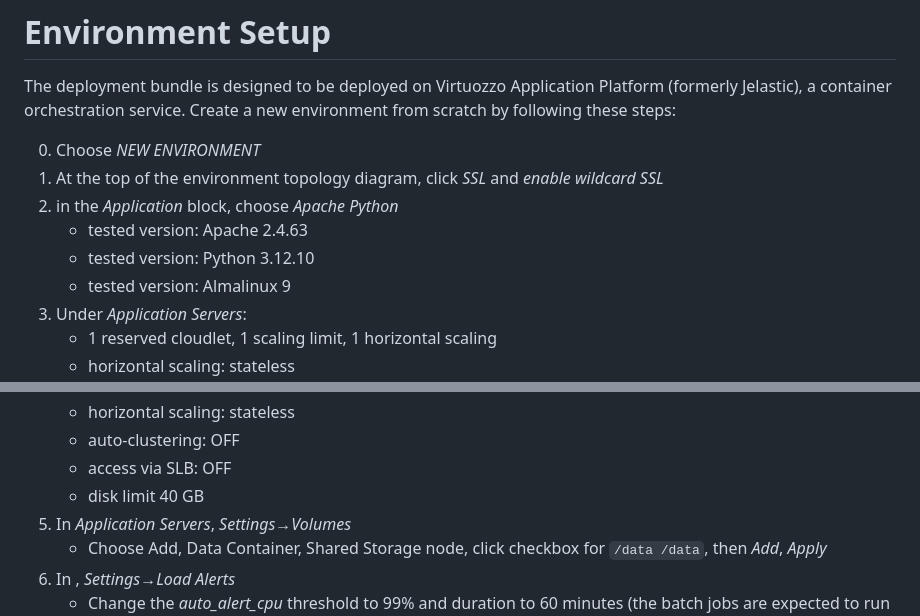
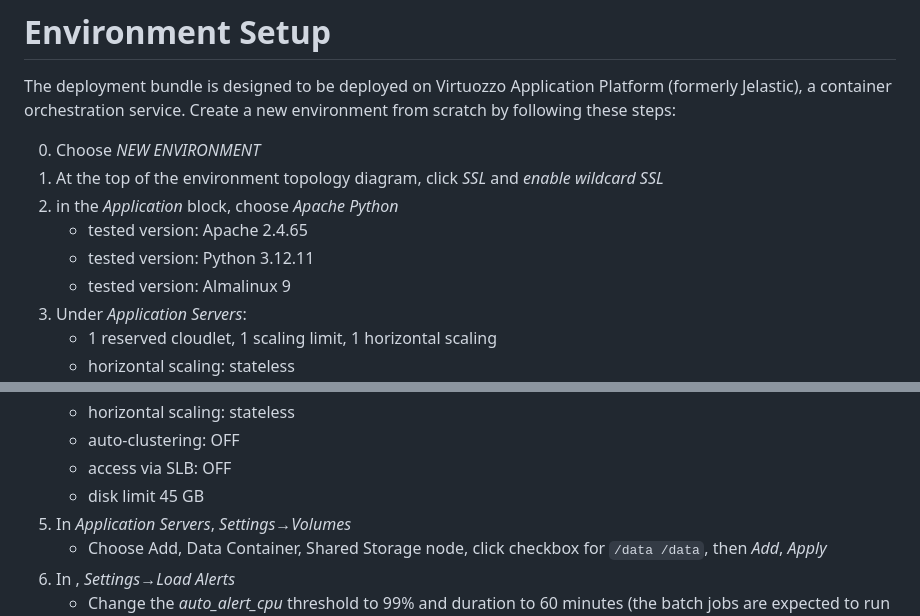
Before and after one commit to dfandrich/testclutch-curl-web, a Markdown page: README.md, 2 parts joined by grey strips. GitHub-like rendering.

Commit message:
Bump versions and disk space

```diff
--- a/README.md
+++ b/README.md
@@ -36,8 +36,8 @@ environment from scratch by following these steps:
 0. Choose *NEW ENVIRONMENT*
 0. At the top of the environment topology diagram, click *SSL* and *enable wildcard SSL*
 0. in the *Application* block, choose *Apache Python*
-    - tested version: Apache 2.4.63
-    - tested version: Python 3.12.10
+    - tested version: Apache 2.4.65
+    - tested version: Python 3.12.11
     - tested version: Almalinux 9
 0. Under *Application Servers*:
     - 1 reserved cloudlet, 1 scaling limit, 1 horizontal scaling
@@ -52,7 +52,7 @@ environment from scratch by following these steps:
     - horizontal scaling: stateless
     - auto-clustering: OFF
     - access via SLB: OFF
-    - disk limit 40 GB
+    - disk limit 45 GB
 0. In *Application Servers*, *Settings→Volumes*
     - Choose Add, Data Container, Shared Storage node, click checkbox for
       `/data /data`, then *Add*, *Apply*
```
